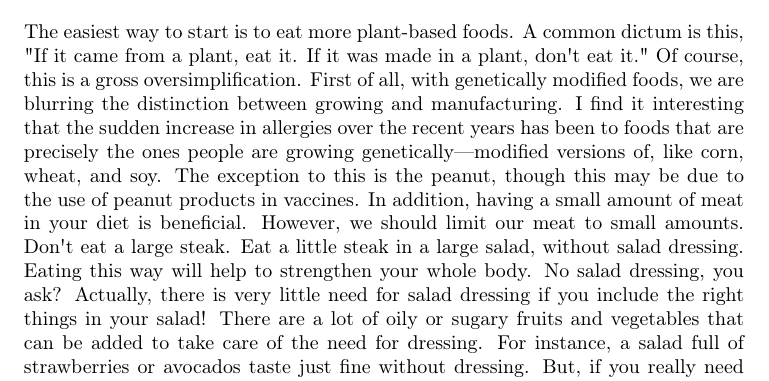
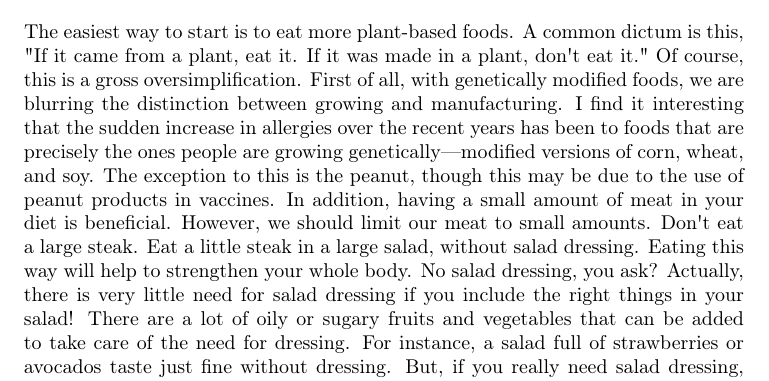
Before and after one commit to johnnyb/micros-book, a LaTeX thesis (Book.tex, which reads 06_Healthcare.tex): part of page 59 of 74, cut so that both start at the same text. Compiled offline with pdfLaTeX.

Commit message:
Working..

```diff
--- a/06_Healthcare.tex
+++ b/06_Healthcare.tex
@@ -483,8 +483,8 @@ course, this is a gross oversimplification. First of all, with
 genetically modified foods, we are blurring the distinction between
 growing and manufacturing. I find it interesting that the sudden
 increase in allergies over the recent years has been to foods that are
-precisely the ones people are growing genetically—modified versions of,
-like corn, wheat, and soy. The exception to this is the peanut, though
+precisely the ones people are growing genetically—modified versions of
+corn, wheat, and soy. The exception to this is the peanut, though
 this may be due to the use of peanut products in vaccines. In addition,
 having a small amount of meat in your diet is beneficial. However, we
 should limit our meat to small amounts. Don{\textquotesingle}t eat a
```
Also changed, not shown: notes.txt (+1 -1 lines), 2 other files.
